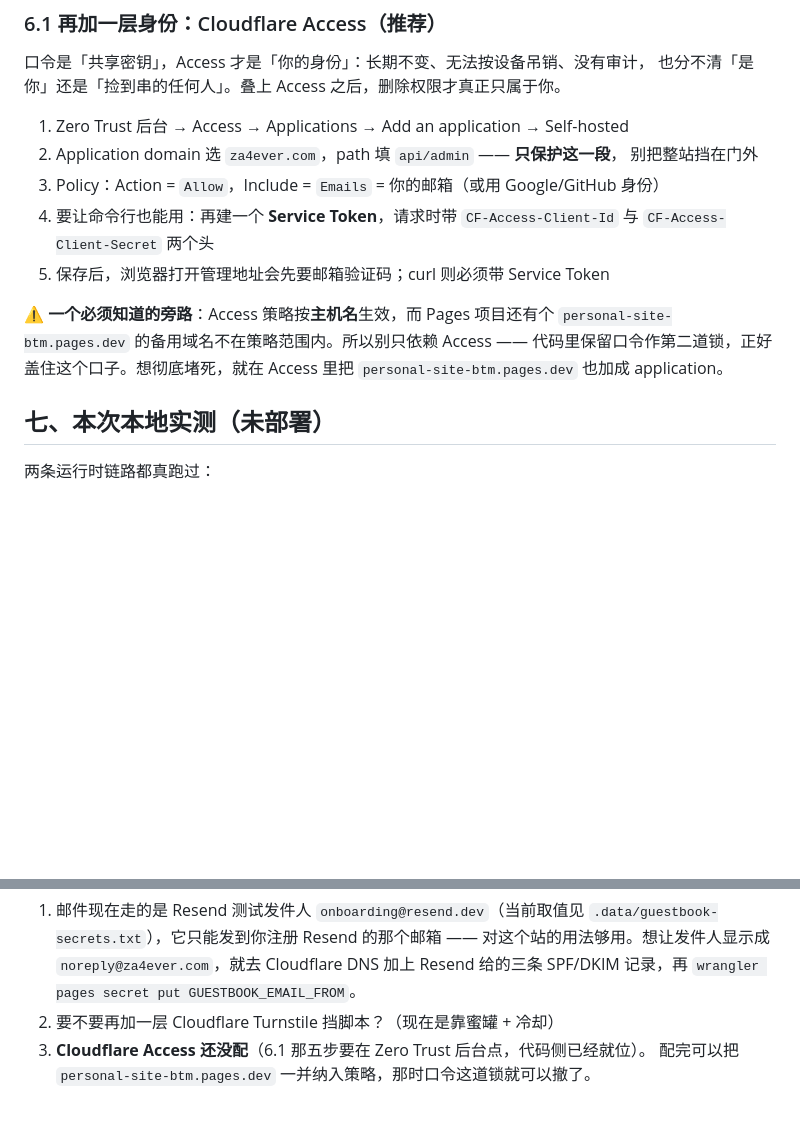
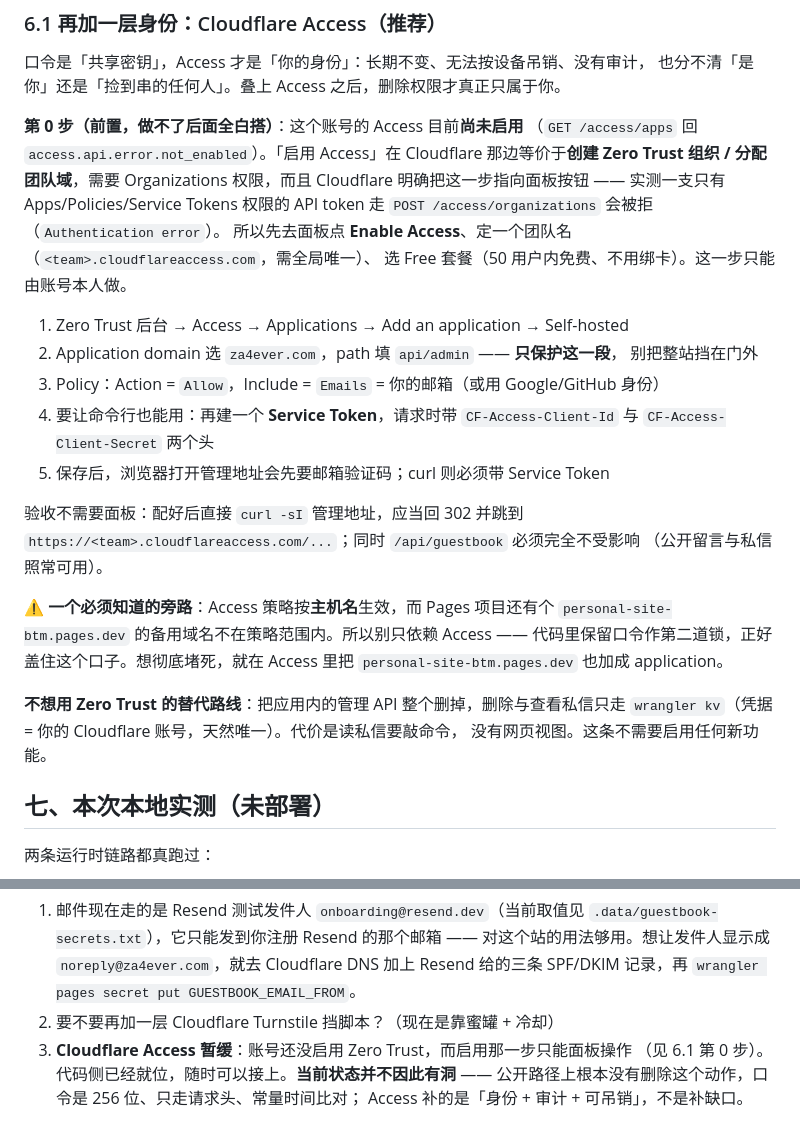
Before and after one commit to sdffdsd/mywebzate, a Markdown page: docs/留言板-实现路径.md, 2 parts joined by grey strips. Drawn GitHub-style; blank space fills up the shorter version.

Commit message:
docs(guestbook): 记下 Access 的前置阻塞与替代路线
实测发现：这个账号的 Access 尚未启用，「启用」等价于创建 Zero Trust 组织，
需要 Organizations 权限，而 Cloudflare 把这一步指向面板按钮 —— 一支只有
Apps/Policies/Service Tokens 权限的 API token 走 POST /access/organizations
会被拒（Authentication error）。把这条写成 6.1 的第 0 步，免得下次白花时间。

另外补上两件事：
- Access 的验收不需要面板：curl -sI 管理地址应回 302 跳到
  https://<team>.cloudflareaccess.com/...，同时 /api/guestbook 不受影响。
- 不想用 Zero Trust 的替代路线：删掉应用内管理 API，只走 wrangler kv
  （凭据就是 Cloudflare 账号，天然唯一，不需要启用任何新功能）。

Access 暂缓，当前状态并不因此有洞：公开路径上根本没有删除这个动作。

```diff
--- a/docs/留言板-实现路径.md
+++ b/docs/留言板-实现路径.md
@@ -189,6 +189,14 @@ GET 与 DELETE，其余方法 405；未鉴权一律 403，且不区分「口令
 口令是「共享密钥」，Access 才是「你的身份」：长期不变、无法按设备吊销、没有审计，
 也分不清「是你」还是「捡到串的任何人」。叠上 Access 之后，删除权限才真正只属于你。
 
+**第 0 步（前置，做不了后面全白搭）**：这个账号的 Access 目前**尚未启用**
+（`GET /access/apps` 回 `access.api.error.not_enabled`）。「启用 Access」在 Cloudflare
+那边等价于**创建 Zero Trust 组织 / 分配团队域**，需要 Organizations 权限，而且
+Cloudflare 明确把这一步指向面板按钮 —— 实测一支只有 Apps/Policies/Service Tokens
+权限的 API token 走 `POST /access/organizations` 会被拒（`Authentication error`）。
+所以先去面板点 **Enable Access**、定一个团队名（`<team>.cloudflareaccess.com`，需全局唯一）、
+选 Free 套餐（50 用户内免费、不用绑卡）。这一步只能由账号本人做。
+
 1. Zero Trust 后台 → Access → Applications → Add an application → Self-hosted
 2. Application domain 选 `za4ever.com`，path 填 `api/admin` —— **只保护这一段**，
    别把整站挡在门外
@@ -197,10 +205,18 @@ GET 与 DELETE，其余方法 405；未鉴权一律 403，且不区分「口令
    `CF-Access-Client-Id` 与 `CF-Access-Client-Secret` 两个头
 5. 保存后，浏览器打开管理地址会先要邮箱验证码；curl 则必须带 Service Token
 
+验收不需要面板：配好后直接 `curl -sI` 管理地址，应当回 302 并跳到
+`https://<team>.cloudflareaccess.com/...`；同时 `/api/guestbook` 必须完全不受影响
+（公开留言与私信照常可用）。
+
 ⚠️ **一个必须知道的旁路**：Access 策略按**主机名**生效，而 Pages 项目还有个
 `personal-site-btm.pages.dev` 的备用域名不在策略范围内。所以别只依赖 Access ——
 代码里保留口令作第二道锁，正好盖住这个口子。想彻底堵死，就在 Access 里把
 `personal-site-btm.pages.dev` 也加成 application。
+
+**不想用 Zero Trust 的替代路线**：把应用内的管理 API 整个删掉，删除与查看私信只走
+`wrangler kv`（凭据 = 你的 Cloudflare 账号，天然唯一）。代价是读私信要敲命令，
+没有网页视图。这条不需要启用任何新功能。
 
 ## 七、本次本地实测（未部署）
 
@@ -277,5 +293,7 @@ GET 与 DELETE，其余方法 405；未鉴权一律 403，且不区分「口令
    对这个站的用法够用。想让发件人显示成 `noreply@za4ever.com`，就去 Cloudflare DNS
    加上 Resend 给的三条 SPF/DKIM 记录，再 `wrangler pages secret put GUESTBOOK_EMAIL_FROM`。
 2. 要不要再加一层 Cloudflare Turnstile 挡脚本？（现在是靠蜜罐 + 冷却）
-3. **Cloudflare Access 还没配**（6.1 那五步要在 Zero Trust 后台点，代码侧已经就位）。
-   配完可以把 `personal-site-btm.pages.dev` 一并纳入策略，那时口令这道锁就可以撤了。
+3. **Cloudflare Access 暂缓**：账号还没启用 Zero Trust，而启用那一步只能面板操作
+   （见 6.1 第 0 步）。代码侧已经就位，随时可以接上。**当前状态并不因此有洞** ——
+   公开路径上根本没有删除这个动作，口令是 256 位、只走请求头、常量时间比对；
+   Access 补的是「身份 + 审计 + 可吊销」，不是补缺口。
```
